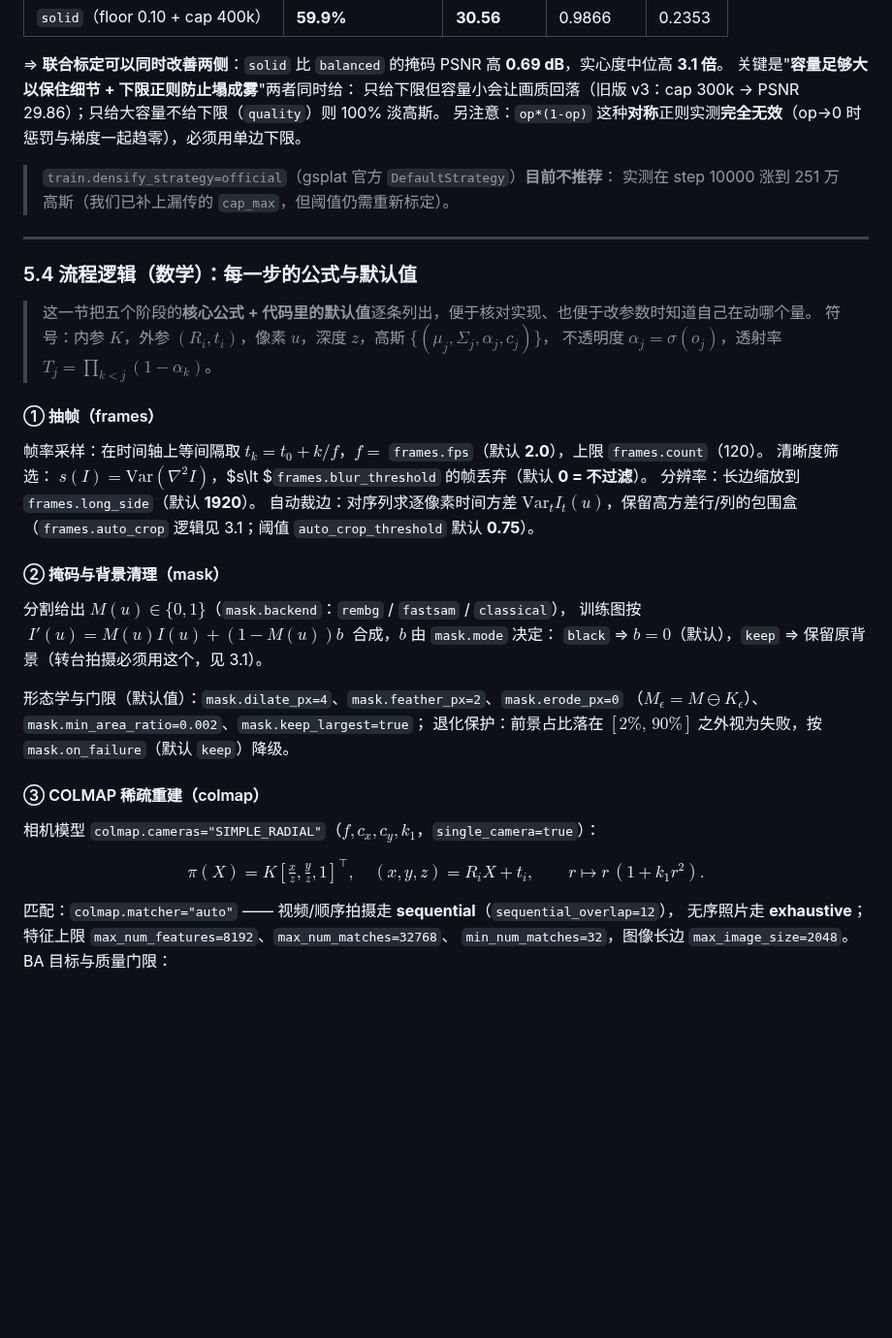
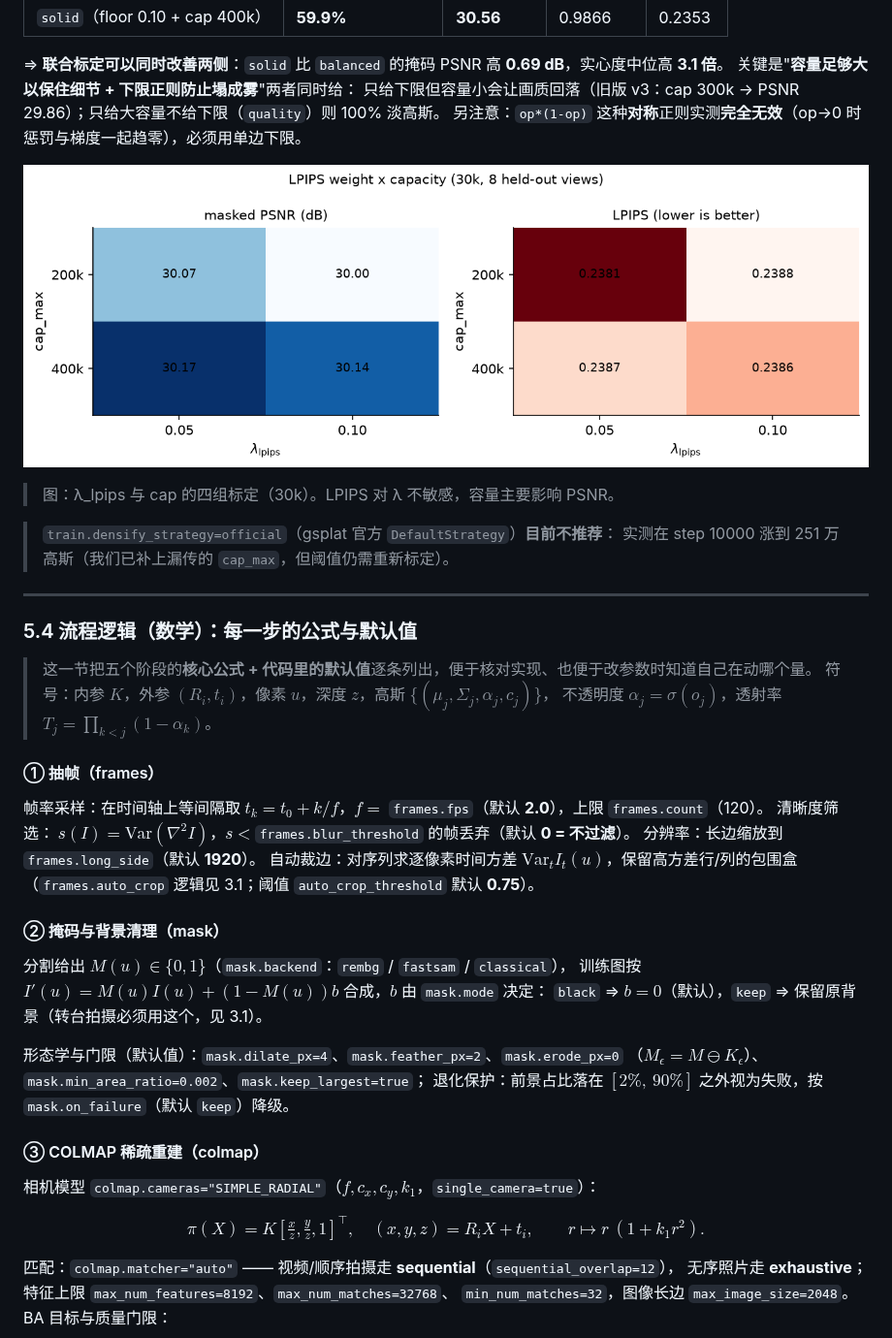
Before and after one commit to szx-a/cli-web-3dgs, a Markdown page: README.md, the part around one of its changes. Shown at 97% size. Rendered like a GitHub page; pictures changed too: docs/figs/fig_lpips_cap.png (added); blank space fills up the shorter version.

```diff
--- a/README.md
+++ b/README.md
@@ -458,6 +471,10 @@ scripts\gsflow.cmd run --video data\x.mp4 --job-id final --preset solid
 只给下限但容量小会让画质回落（旧版 v3：cap 300k → PSNR 29.86）；只给大容量不给下限（`quality`）则 100% 淡高斯。
 另注意：`op*(1-op)` 这种**对称**正则实测**完全无效**（op→0 时惩罚与梯度一起趋零），必须用单边下限。
 
+![LPIPS 权重 × 容量](docs/figs/fig_lpips_cap.png)
+
+> 图：λ_lpips 与 cap 的四组标定（30k）。LPIPS 对 λ 不敏感，容量主要影响 PSNR。
+
 > `train.densify_strategy=official`（gsplat 官方 `DefaultStrategy`）**目前不推荐**：
 > 实测在 step 10000 涨到 251 万高斯（我们已补上漏传的 `cap_max`，但阈值仍需重新标定）。
 
@@ -472,7 +489,7 @@ scripts\gsflow.cmd run --video data\x.mp4 --job-id final --preset solid
 #### ① 抽帧（frames）
 
 帧率采样：在时间轴上等间隔取 $t_k=t_0+k/f$，$f=$ `frames.fps`（默认 **2.0**），上限 `frames.count`（120）。
-清晰度筛选：$\;s(I)=\mathrm{Var}(\nabla^2 I)$，$s\lt $`frames.blur_threshold` 的帧丢弃（默认 **0 = 不过滤**）。
+清晰度筛选：$\ s(I)=\mathrm{Var}(\nabla^2 I)$，$s\lt$`frames.blur_threshold` 的帧丢弃（默认 **0 = 不过滤**）。
 分辨率：长边缩放到 `frames.long_side`（默认 **1920**）。
 自动裁边：对序列求逐像素时间方差 $\mathrm{Var}_t I_t(u)$，保留高方差行/列的包围盒
 （`frames.auto_crop` 逻辑见 3.1；阈值 `auto_crop_threshold` 默认 **0.75**）。
@@ -480,19 +497,19 @@ scripts\gsflow.cmd run --video data\x.mp4 --job-id final --preset solid
 #### ② 掩码与背景清理（mask）
 
 分割给出 $M(u)\in\lbrace 0,1\rbrace$（`mask.backend`：`rembg` / `fastsam` / `classical`），
-训练图按 $\;I'(u)=M(u)I(u)+(1-M(u))b\;$ 合成，$b$ 由 `mask.mode` 决定：
+训练图按 $I'(u)=M(u)I(u)+(1-M(u))b$ 合成，$b$ 由 `mask.mode` 决定：
 `black` ⇒ $b=0$（默认），`keep` ⇒ 保留原背景（转台拍摄必须用这个，见 3.1）。
 
 形态学与门限（默认值）：`mask.dilate_px=4`、`mask.feather_px=2`、`mask.erode_px=0`
 （$M_\epsilon=M\ominus K_\epsilon$）、`mask.min_area_ratio=0.002`、`mask.keep_largest=true`；
-退化保护：前景占比落在 $[2\%,\,90\%]$ 之外视为失败，按 `mask.on_failure`（默认 `keep`）降级。
+退化保护：前景占比落在 $[2\%,\ 90\%]$ 之外视为失败，按 `mask.on_failure`（默认 `keep`）降级。
 
 #### ③ COLMAP 稀疏重建（colmap）
 
 相机模型 `colmap.cameras="SIMPLE_RADIAL"`（$f,c_x,c_y,k_1$，`single_camera=true`）：
 
 $$\pi(X)=K[\tfrac{x}{z},\tfrac{y}{z},1]^\top,\quad (x,y,z)=R_iX+t_i,\qquad
-r\mapsto r\,(1+k_1 r^2).$$
+r\mapsto r\ (1+k_1 r^2).$$
 
 匹配：`colmap.matcher="auto"` —— 视频/顺序拍摄走 **sequential**（`sequential_overlap=12`），
 无序照片走 **exhaustive**；特征上限 `max_num_features=8192`、`max_num_matches=32768`、
```
Also changed, not shown: other parts of README.md (+28 -15 lines), docs/04-文件树.md (+11 -3 lines), docs/08-训练框架现状.md (+4 -0 lines), docs/figs/fig_60k_compare.png (added), docs/figs/fig_depthvar_dose.png (added), docs/figs/fig_grad_dose.png (added), 3 other files.
